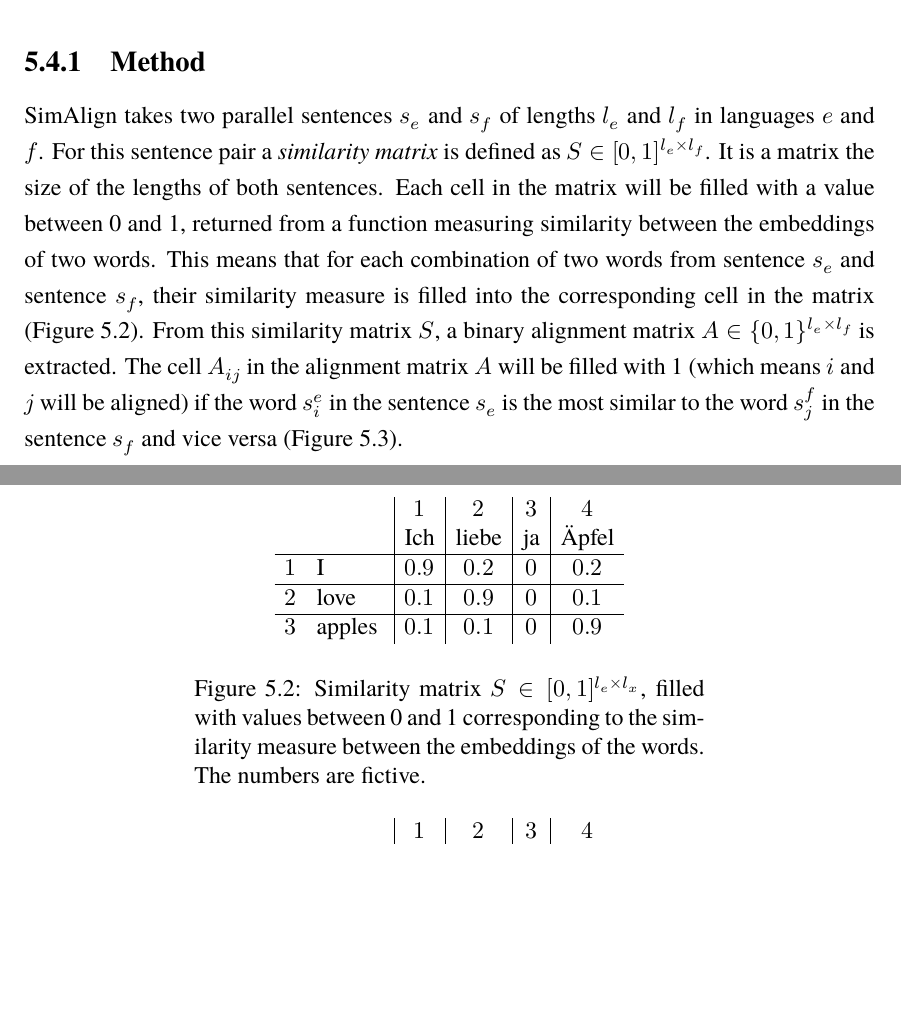
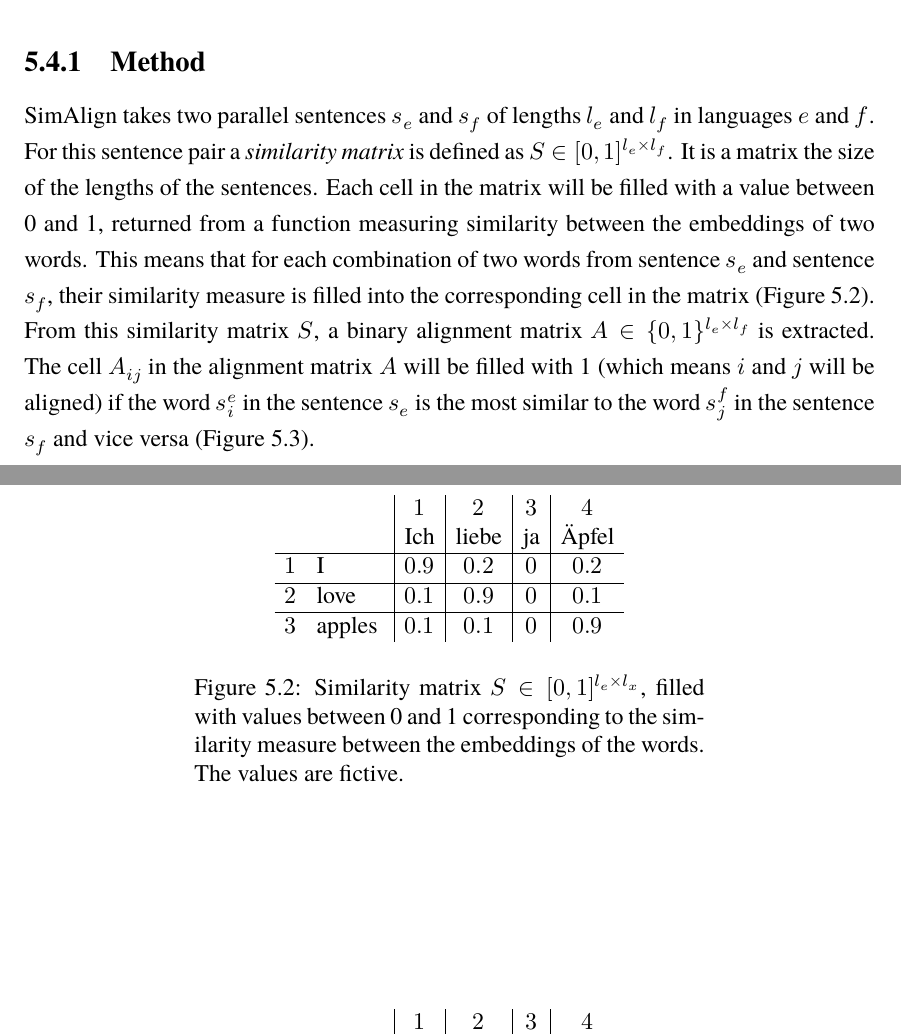
Before and after one commit to eyldlv/masterarbeit_tex, a LaTeX thesis (main.tex, which reads chapters/word_alignment.tex): two parts of pages 42 and 43 of 82 before the commit and two parts of pages 42 and 43 of 83 after it, joined at a grey line, cut so that both start at the same text, the shorter picture padded with empty space. Compiled offline with XeLaTeX; a missing font is replaced by an installed copy or a similar font.

Commit message:
Small changes

```diff
--- a/chapters/word_alignment.tex
+++ b/chapters/word_alignment.tex
@@ -253,14 +253,14 @@ If similar words in different languages have similar embeddings, these embedding
 \label{subsec:simalign-method}
 SimAlign takes two parallel sentences $s_e$ and $s_f$ of lengths $l_e$ and $l_f$ in languages $e$ and $f$.
 For this sentence pair a \emph{similarity matrix} is defined as $S \in [0,1]^{l_e\times l_f}$.
-It is a matrix the size of the lengths of both sentences. Each cell in the matrix will be filled with a value between 0 and 1, returned from a function measuring similarity between the embeddings of two words.
+It is a matrix the size of the lengths of the sentences. Each cell in the matrix will be filled with a value between 0 and 1, returned from a function measuring similarity between the embeddings of two words.
 This means that for each combination of two words from sentence $s_e$ and sentence $s_f$, their similarity measure is filled into the corresponding cell in the matrix (Figure~\ref{fig:sim-matrix}).
 From this similarity matrix $S$, a binary alignment matrix $A \in \{0,1\}^{l_e \times l_f}$ is extracted.
 The cell $A_{ij}$ in the alignment matrix $A$ will be filled with 1 (which means $i$ and $j$ will be aligned) if the word $s_i^e$ in the sentence $s_e$ is the most similar to the word $s_j^f$ in the sentence $s_f$ and vice versa (Figure~\ref{fig:al-matrix}).
 
 
 
-\begin{figure}[ht]
+\begin{figure}
 \[
 	\begin{array}{rl|c|c|c|c}
 & &1 & 2 & 3 & 4\\
@@ -275,11 +275,11 @@ The cell $A_{ij}$ in the alignment matrix $A$ will be filled with 1 (which means
 \]
 \captionsetup{width=.6\linewidth}
 \caption[Similarity matrix]{Similarity matrix $S \in [0,1]^{l_e \times l_x}$, filled with values between 0 and 1 corresponding to the similarity measure between the embeddings of the words.
-The numbers are fictive.}
+The values are fictive.}
 \label{fig:sim-matrix}
 \end{figure}
 
-\begin{figure}[ht]
+\begin{figure}
 \[
 	\begin{array}{rl|c|c|c|c}
 & &1 & 2 & 3 & 4\\
```
Also changed, not shown: chapters/word_alignment.tex (2 more changed lines).
